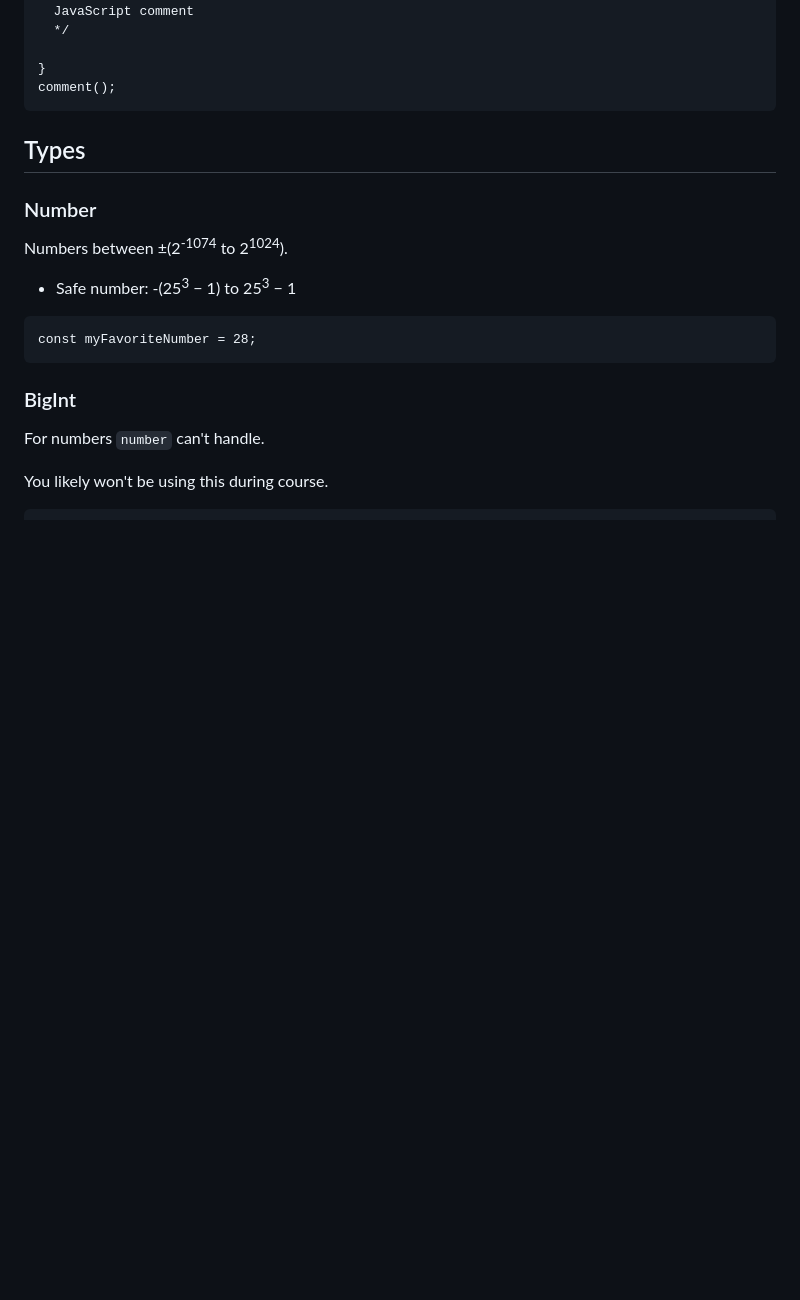
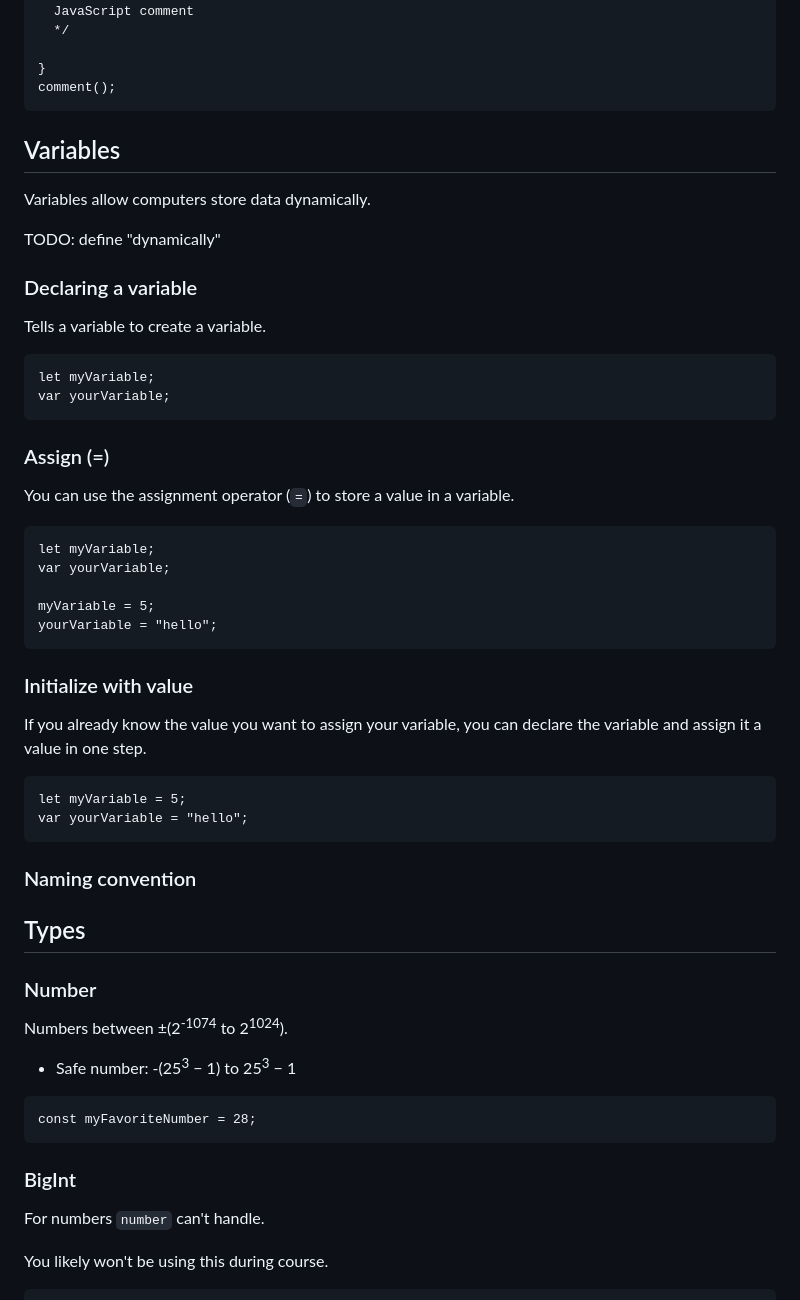
Before and after one commit to k3ntako/High-School-Internship, a Markdown page: JavaScript/JavaScript.md, the part around the change. Rendered like a GitHub page; blank space fills up the shorter version.

Commit message:
WIP variables

````diff
--- a/JavaScript/JavaScript.md
+++ b/JavaScript/JavaScript.md
@@ -55,6 +55,44 @@ function comment() {
 }
 comment();
 ```
+
+## Variables
+
+Variables allow computers store data dynamically.
+
+TODO: define "dynamically"
+
+### Declaring a variable
+
+Tells a variable to create a variable.
+
+```
+let myVariable;
+var yourVariable;
+```
+
+### Assign (=)
+
+You can use the assignment operator (`=`) to store a value in a variable.
+
+```
+let myVariable;
+var yourVariable;
+
+myVariable = 5;
+yourVariable = "hello";
+```
+
+### Initialize with value
+
+If you already know the value you want to assign your variable, you can declare the variable and assign it a value in one step.
+
+```
+let myVariable = 5;
+var yourVariable = "hello";
+```
+
+### Naming convention
 
 ## Types
 
````
